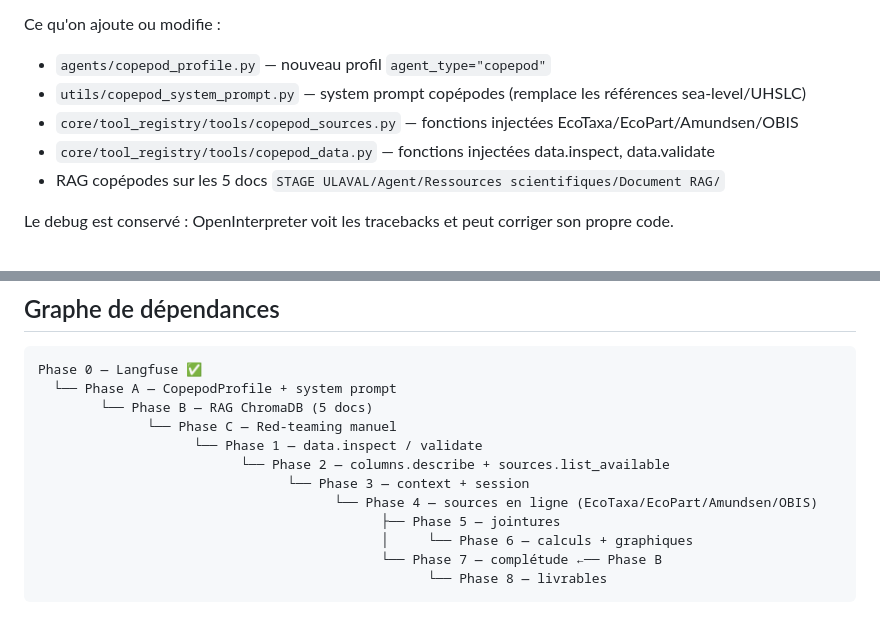
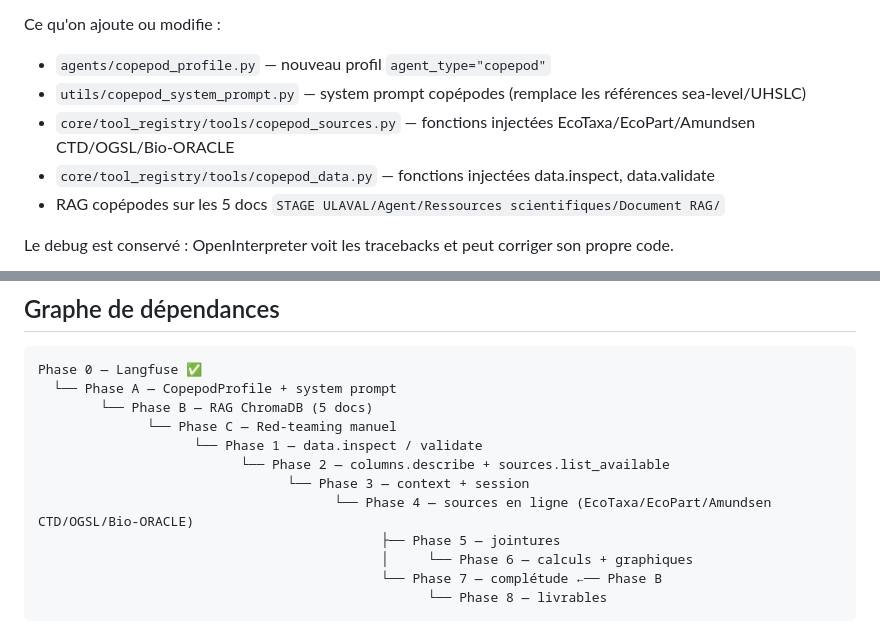
Before and after one commit to TidianeCisse777/assistant-copepodes-specs, a Markdown page: PLAN.md, 2 parts joined by grey strips. GitHub-like rendering.

```diff
--- a/PLAN.md
+++ b/PLAN.md
@@ -20,7 +20,7 @@ Ce qui ne change pas dans IDEA :
 Ce qu'on ajoute ou modifie :
 - `agents/copepod_profile.py` — nouveau profil `agent_type="copepod"`
 - `utils/copepod_system_prompt.py` — system prompt copépodes (remplace les références sea-level/UHSLC)
-- `core/tool_registry/tools/copepod_sources.py` — fonctions injectées EcoTaxa/EcoPart/Amundsen/OBIS
+- `core/tool_registry/tools/copepod_sources.py` — fonctions injectées EcoTaxa/EcoPart/Amundsen CTD/OGSL/Bio-ORACLE
 - `core/tool_registry/tools/copepod_data.py` — fonctions injectées data.inspect, data.validate
 - RAG copépodes sur les 5 docs `STAGE ULAVAL/Agent/Ressources scientifiques/Document RAG/`
 
@@ -528,7 +528,7 @@ Phase 0 — Langfuse ✅
                     └── Phase 1 — data.inspect / validate
                           └── Phase 2 — columns.describe + sources.list_available
                                 └── Phase 3 — context + session
-                                      └── Phase 4 — sources en ligne (EcoTaxa/EcoPart/Amundsen/OBIS)
+                                      └── Phase 4 — sources en ligne (EcoTaxa/EcoPart/Amundsen CTD/OGSL/Bio-ORACLE)
                                             ├── Phase 5 — jointures
                                             │     └── Phase 6 — calculs + graphiques
                                             └── Phase 7 — complétude ←── Phase B
```
Also changed, not shown: ARCHITECTURE.md (added, +158 -0 lines).
